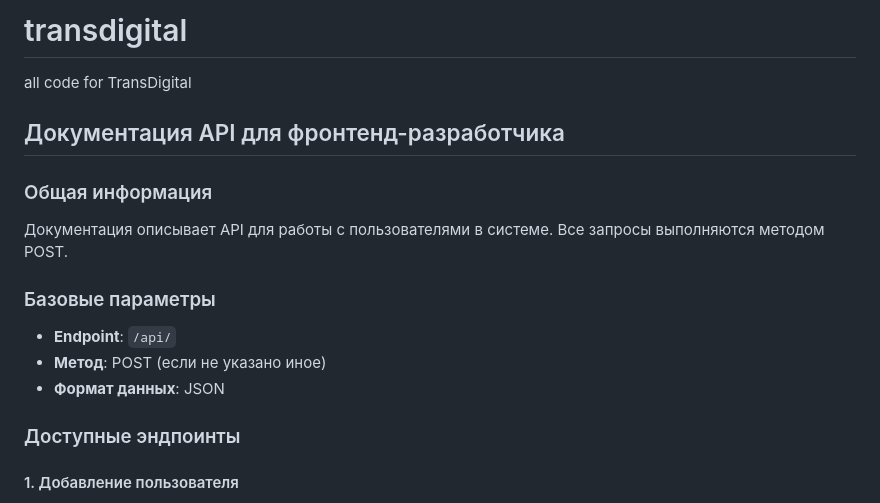
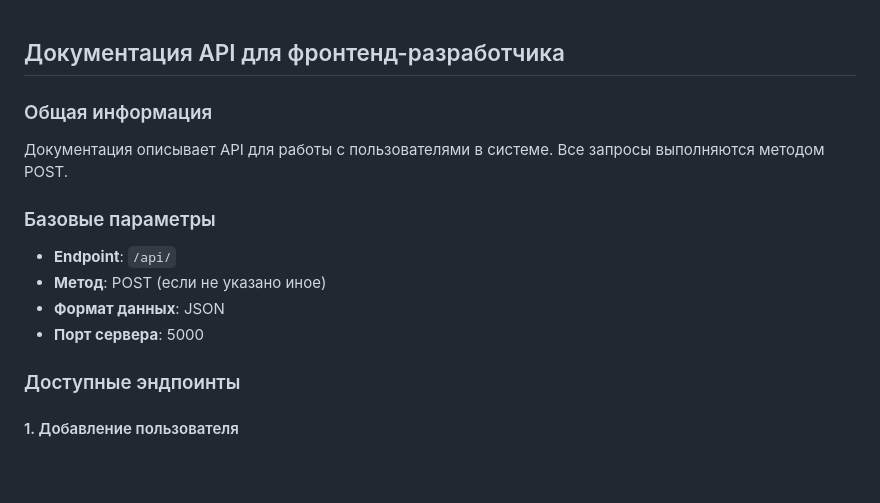
Before and after one commit to shauru1118/transdigital, a Markdown page: README.md, the part around the change. Drawn GitHub-style; blank space fills up the shorter version.

```diff
--- a/README.md
+++ b/README.md
@@ -1,9 +1,3 @@
-# transdigital
-all code for TransDigital
-
-
-
-
 ## Документация API для фронтенд-разработчика
 
 ### Общая информация
@@ -13,6 +7,7 @@ all code for TransDigital
 * **Endpoint**: `/api/`
 * **Метод**: POST (если не указано иное)
 * **Формат данных**: JSON
+* **Порт сервера**: 5000
 
 ### Доступные эндпоинты
 
```
